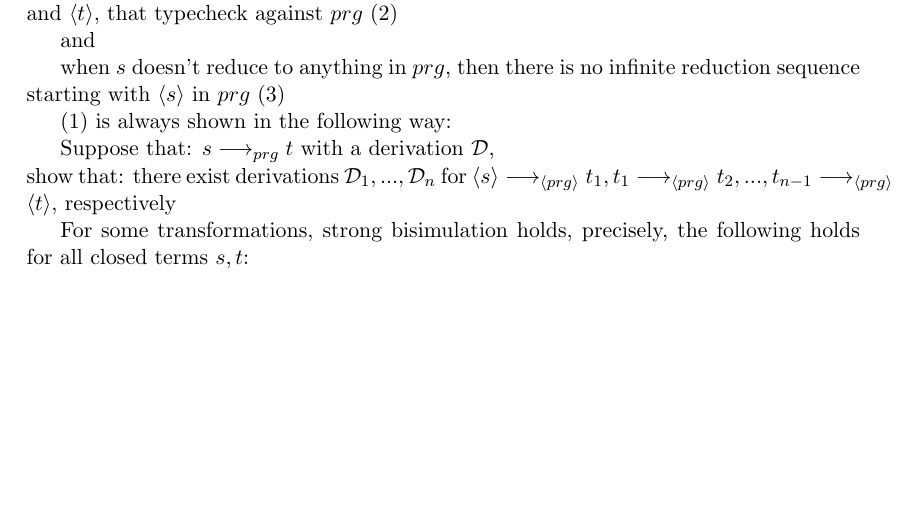
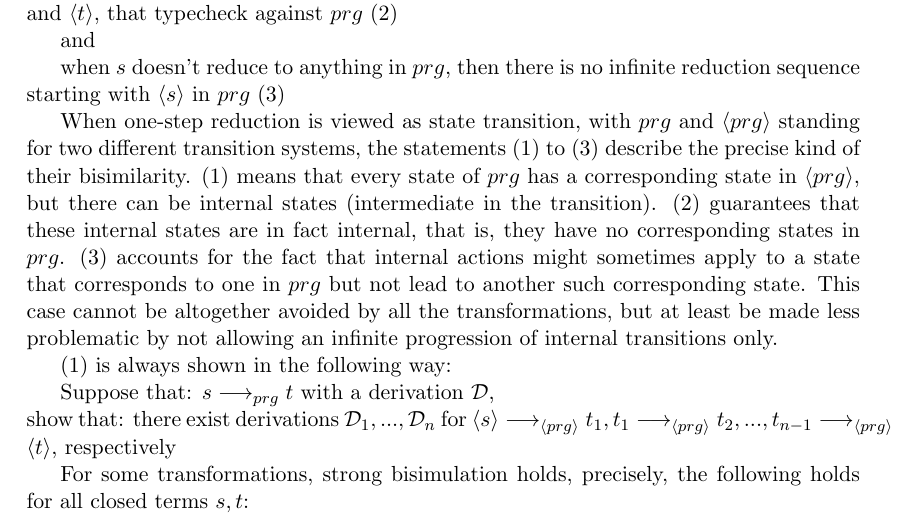
Before and after one commit to lordxist/uroboro-transformations, a LaTeX document (transformations.tex): part of page 14 of 25, cut so that both start at the same text, the shorter picture padded with empty space. Compiled offline with pdfLaTeX.

Commit message:
Add explanation of bisimulation statement

```diff
--- a/transformations.tex
+++ b/transformations.tex
@@ -663,6 +663,8 @@ and
 
 when $s$ doesn't reduce to anything in $prg$, then there is no infinite reduction sequence starting with $\langle s \rangle$ in $prg$ (3)
 
+When one-step reduction is viewed as state transition, with $prg$ and $\langle prg \rangle$ standing for two different transition systems, the statements (1) to (3) describe the precise kind of their bisimilarity. (1) means that every state of $prg$ has a corresponding state in $\langle prg \rangle$, but there can be internal states (intermediate in the transition). (2) guarantees that these internal states are in fact internal, that is, they have no corresponding states in $prg$. (3) accounts for the fact that internal actions might sometimes apply to a state that corresponds to one in $prg$ but not lead to another such corresponding state. This case cannot be altogether avoided by all the transformations, but at least be made less problematic by not allowing an infinite progression of internal transitions only.
+
 (1) is always shown in the following way:
 
 Suppose that: $s \longrightarrow_{prg} t$ with a derivation $\mathcal{D}$, \\
```
